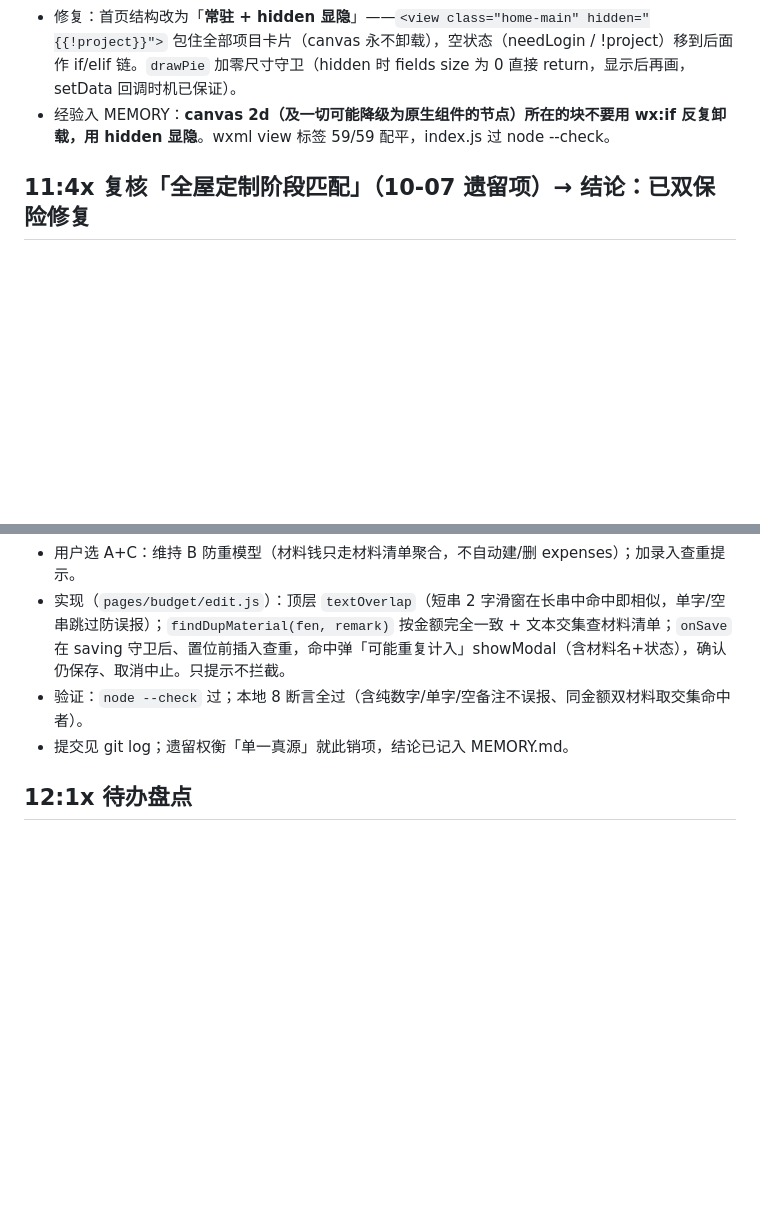
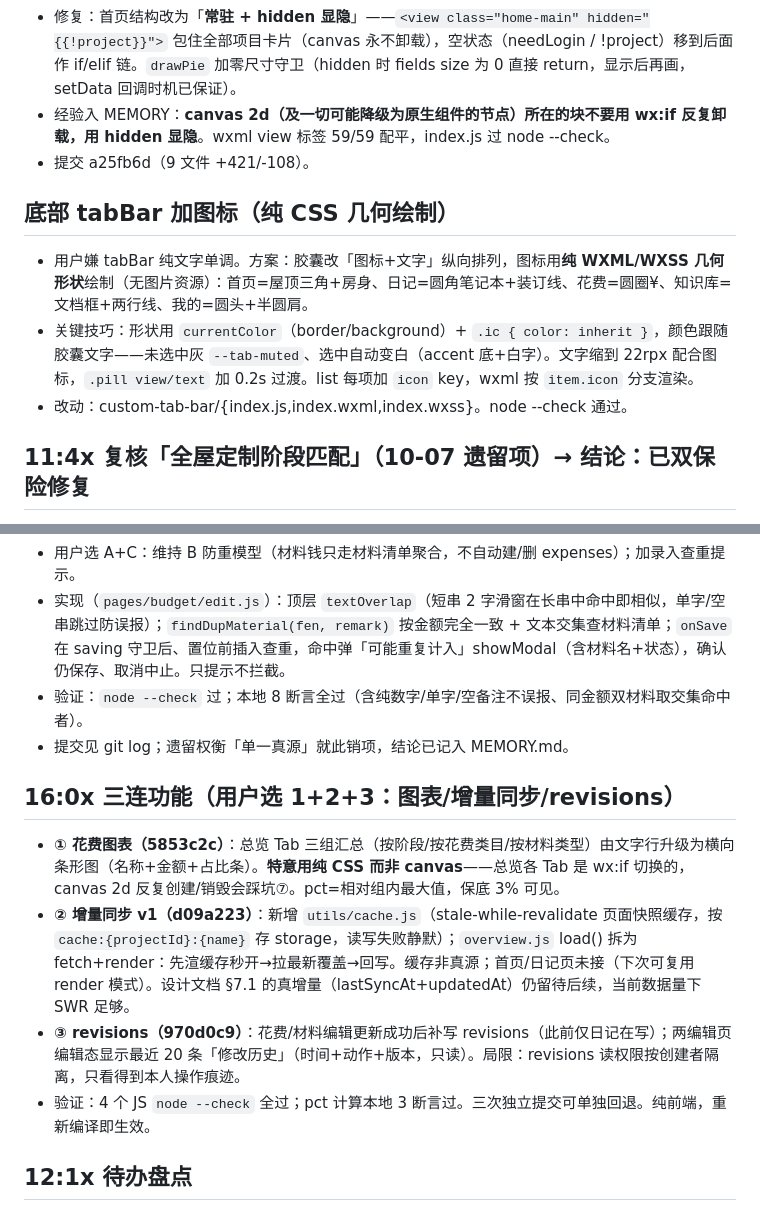
Before and after one commit to uishow/qc-graden, a Markdown page: .workbuddy/memory/2026-10-09.md, 2 parts joined by grey strips. GitHub-like rendering; blank space fills up the shorter version.

Commit message:
docs(memory): 记录 2026-10-09 三连功能实施

```diff
--- a/.workbuddy/memory/2026-10-09.md
+++ b/.workbuddy/memory/2026-10-09.md
@@ -81,6 +81,12 @@
 - 根因定位：首页今天新增了 `canvas type="2d"` 饼图，原结构用 `wx:elif="{{project}}"` 整块卸载项目内容；退出项目 → setData(project:null) → **含 canvas 2d 的大块被卸载**，部分机型 WebView 布局计算被破坏（canvas 同层渲染失效/原生层残留的设备尤甚），直到重启重建 WebView 才恢复。与用户设备此前输入回显等怪癖吻合（同层渲染大概率不可用）。
 - 修复：首页结构改为「**常驻 + hidden 显隐**」——`<view class="home-main" hidden="{{!project}}">` 包住全部项目卡片（canvas 永不卸载），空状态（needLogin / !project）移到后面作 if/elif 链。`drawPie` 加零尺寸守卫（hidden 时 fields size 为 0 直接 return，显示后再画，setData 回调时机已保证）。
 - 经验入 MEMORY：**canvas 2d（及一切可能降级为原生组件的节点）所在的块不要用 wx:if 反复卸载，用 hidden 显隐**。wxml view 标签 59/59 配平，index.js 过 node --check。
+- 提交 a25fb6d（9 文件 +421/-108）。
+
+## 底部 tabBar 加图标（纯 CSS 几何绘制）
+- 用户嫌 tabBar 纯文字单调。方案：胶囊改「图标+文字」纵向排列，图标用**纯 WXML/WXSS 几何形状**绘制（无图片资源）：首页=屋顶三角+房身、日记=圆角笔记本+装订线、花费=圆圈¥、知识库=文档框+两行线、我的=圆头+半圆肩。
+- 关键技巧：形状用 `currentColor`（border/background）+ `.ic { color: inherit }`，颜色跟随胶囊文字——未选中灰 `--tab-muted`、选中自动变白（accent 底+白字）。文字缩到 22rpx 配合图标，`.pill view/text` 加 0.2s 过渡。list 每项加 `icon` key，wxml 按 `item.icon` 分支渲染。
+- 改动：custom-tab-bar/{index.js,index.wxml,index.wxss}。node --check 通过。
 
 ## 11:4x 复核「全屋定制阶段匹配」（10-07 遗留项）→ 结论：已双保险修复
 - 核查代码：`board.js` 已有 `PRESET_KEY_BY_NAME` + `resolveStageKey()`（手建名称命中标准名写规范 key），wholehouse 入口建的阶段一律 `key='customhome'`；`overview.js` 卡片匹配已放宽为 `key==='customhome' || name 含「全屋定制」`。即 10-07 的方案 A + 方案 B **都已落地**（10-07 日志里「用户尚未选」已过时）。
@@ -110,6 +116,12 @@
 - 验证：`node --check` 过；本地 8 断言全过（含纯数字/单字/空备注不误报、同金额双材料取交集命中者）。
 - 提交见 git log；遗留权衡「单一真源」就此销项，结论已记入 MEMORY.md。
 
+## 16:0x 三连功能（用户选 1+2+3：图表/增量同步/revisions）
+- **① 花费图表（5853c2c）**：总览 Tab 三组汇总（按阶段/按花费类目/按材料类型）由文字行升级为横向条形图（名称+金额+占比条）。**特意用纯 CSS 而非 canvas**——总览各 Tab 是 wx:if 切换的，canvas 2d 反复创建/销毁会踩坑⑦。pct=相对组内最大值，保底 3% 可见。
+- **② 增量同步 v1（d09a223）**：新增 `utils/cache.js`（stale-while-revalidate 页面快照缓存，按 `cache:{projectId}:{name}` 存 storage，读写失败静默）；`overview.js` load() 拆为 fetch+render：先渲缓存秒开→拉最新覆盖→回写。缓存非真源；首页/日记页未接（下次可复用 render 模式）。设计文档 §7.1 的真增量（lastSyncAt+updatedAt）仍留待后续，当前数据量下 SWR 足够。
+- **③ revisions（970d0c9）**：花费/材料编辑更新成功后补写 revisions（此前仅日记在写）；两编辑页编辑态显示最近 20 条「修改历史」（时间+动作+版本，只读）。局限：revisions 读权限按创建者隔离，只看得到本人操作痕迹。
+- 验证：4 个 JS `node --check` 全过；pct 计算本地 3 断言过。三次独立提交可单独回退。纯前端，重新编译即生效。
+
 ## 12:1x 待办盘点
 - 发现：qc-graden **至今不是 git 仓库**（git status fatal）——四周大量改动零版本控制，已向用户提议 git init。
 - 对照设计文档 §9 里程碑盘点残留：M2 残留=member 角色仅前端拦截（服务端无按角色校验，写=true 的代价）、增量同步/L2 轮询未做（现为 onShow 全量）、revisions 集合建了但无历史 UI；M3 未启动（订阅消息/花费图表/L1 实时推送）；V1.3（LLM 问答/周报）未启动。遗留权衡：材料「单一真源」（手动重复录花费会重复计数，10-07 起待用户拍板）。设计文档 §4.3「多人互改推迟 V1.1」已被 10-09 安全规则放宽实际解决（diaries 写=true），文档该条已过时。
```
